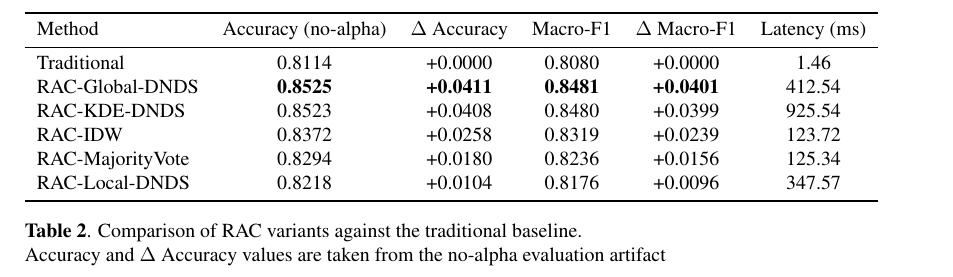
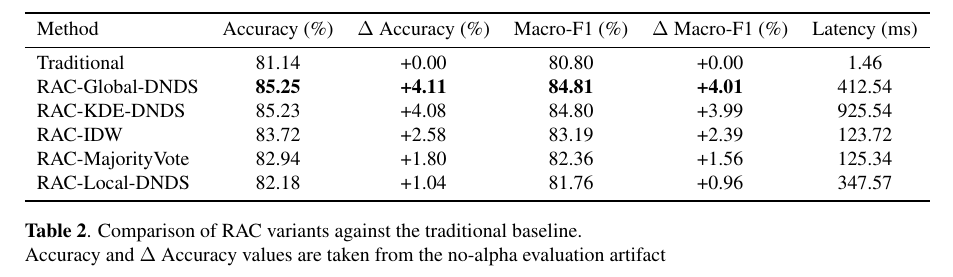
Before and after one commit to NotAlpha45/Trash-Classification-Project-Report, a LaTeX paper (Template_ISBI_latex.tex): part of page 5 of 9, cut so that both start at the same text. Compiled offline with pdfLaTeX.

Commit message:
Update accuracy metrics in results table to percentage format for clarity

```diff
--- a/Template_ISBI_latex.tex
+++ b/Template_ISBI_latex.tex
@@ -271,14 +271,14 @@ Finally, in the fifth step, the RAC approaches were tested for continual learnin
 \begin{table*}[!t]
 \begin{tabular}{lccccc}
 \toprule
-Method & Accuracy (no-alpha) & $\Delta$ Accuracy & Macro-F1 & $\Delta$ Macro-F1 & Latency (ms) \\
+Method & Accuracy (\%) & $\Delta$ Accuracy (\%) & Macro-F1 (\%) & $\Delta$ Macro-F1 (\%) & Latency (ms) \\
 \midrule
-Traditional & 0.8114 & +0.0000 & 0.8080 & +0.0000 & 1.46 \\
-RAC-Global-DNDS & \textbf{0.8525} & \textbf{+0.0411} & \textbf{0.8481} & \textbf{+0.0401} & 412.54 \\
-RAC-KDE-DNDS & 0.8523 & +0.0408 & 0.8480 & +0.0399 & 925.54 \\
-RAC-IDW & 0.8372 & +0.0258 & 0.8319 & +0.0239 & 123.72 \\
-RAC-MajorityVote & 0.8294 & +0.0180 & 0.8236 & +0.0156 & 125.34 \\
-RAC-Local-DNDS & 0.8218 & +0.0104 & 0.8176 & +0.0096 & 347.57 \\
+Traditional & 81.14 & +0.00 & 80.80 & +0.00 & 1.46 \\
+RAC-Global-DNDS & \textbf{85.25} & \textbf{+4.11} & \textbf{84.81} & \textbf{+4.01} & 412.54 \\
+RAC-KDE-DNDS & 85.23 & +4.08 & 84.80 & +3.99 & 925.54 \\
+RAC-IDW & 83.72 & +2.58 & 83.19 & +2.39 & 123.72 \\
+RAC-MajorityVote & 82.94 & +1.80 & 82.36 & +1.56 & 125.34 \\
+RAC-Local-DNDS & 82.18 & +1.04 & 81.76 & +0.96 & 347.57 \\
 \bottomrule
 \end{tabular}
 \caption{Comparison of RAC variants against the traditional baseline.\\Accuracy and $\Delta$ Accuracy values are taken from the no-alpha evaluation artifact}
```
